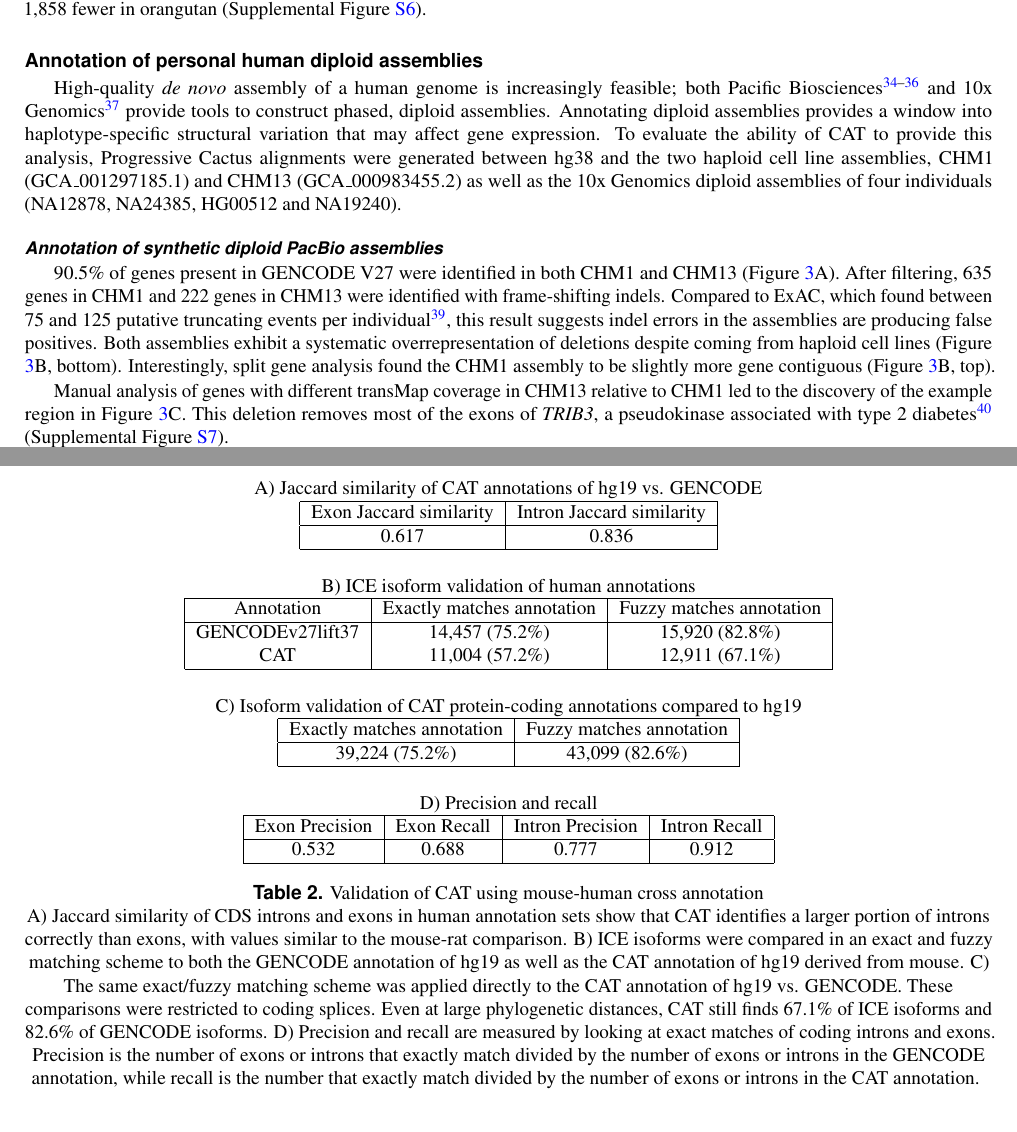
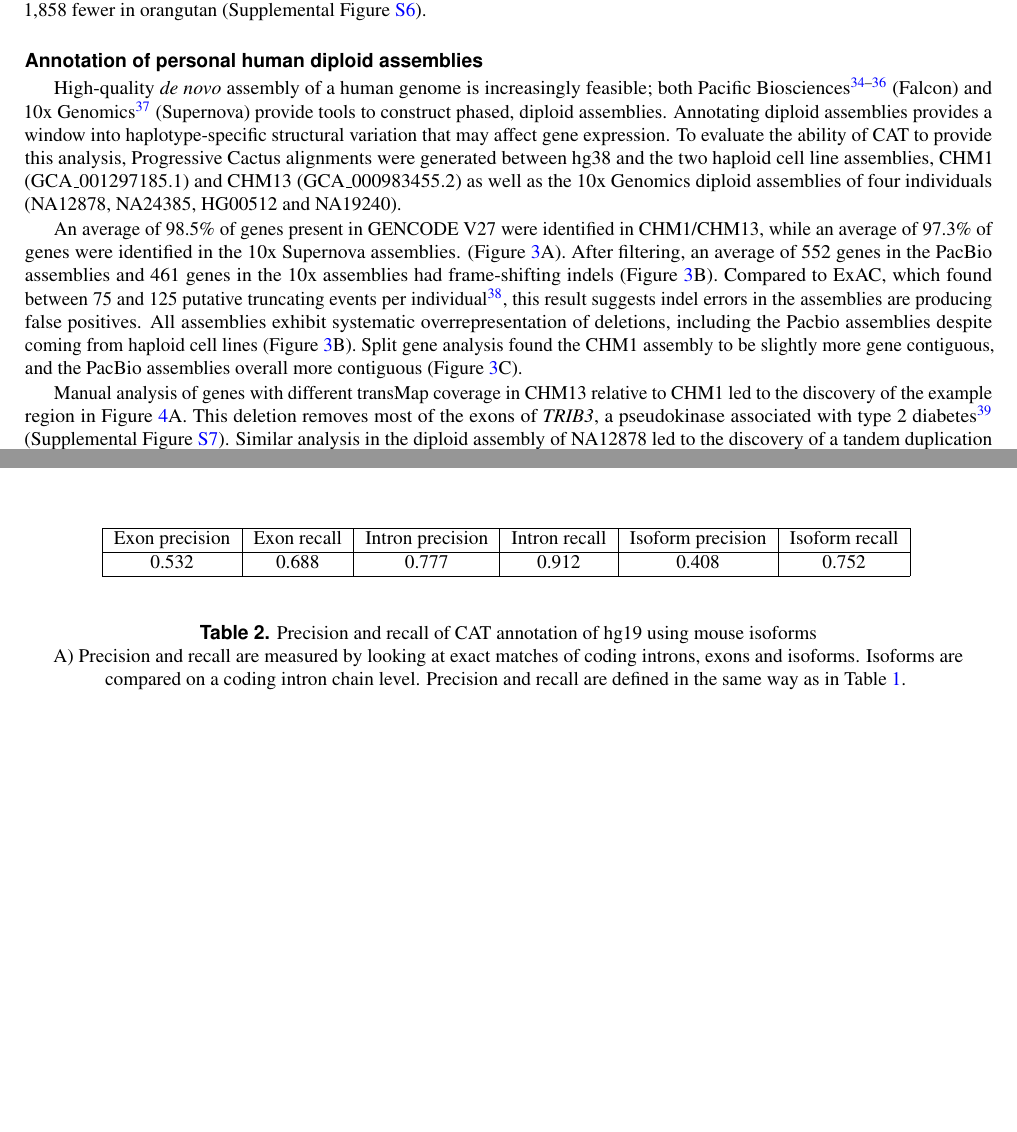
Before and after one commit to ComparativeGenomicsToolkit/CAT_paper, a LaTeX paper (main.tex): two parts of pages 4 and 11 of 31 before the commit and two parts of pages 4 and 10 of 31 after it, joined at a grey line, cut so that both start at the same text, the shorter picture padded with empty space. Compiled offline with pdfLaTeX.

Commit message:
Update on Overleaf.

```diff
--- a/main.tex
+++ b/main.tex
@@ -122,7 +122,11 @@ CAT provides new metrics for diagnosing assembly quality. In the process of anno
 
 \subsection*{Annotation of personal human diploid assemblies}
 
-High-quality \textit{de novo} assembly of a human genome is increasingly feasible; both Pacific Biosciences \cite{chin2016phased,huddleston2016discovery,korlach2017novo} and 10x Genomics \cite{Weisenfeld070425} provide tools to construct phased, diploid assemblies. Annotating diploid assemblies provides a window into haplotype-specific structural variation that may affect gene expression. To evaluate the ability of CAT to provide this analysis, Progressive Cactus alignments were generated between hg38 and the two haploid cell line assemblies, CHM1 (GCA\_001297185.1) and CHM13 (GCA\_000983455.2) as well as the 10x Genomics diploid assemblies of four individuals (NA12878, NA24385, HG00512 and NA19240).
+High-quality \textit{de novo} assembly of a human genome is increasingly feasible; both Pacific Biosciences \cite{chin2016phased,huddleston2016discovery,korlach2017novo} (Falcon) and 10x Genomics \cite{Weisenfeld070425} (Supernova) provide tools to construct phased, diploid assemblies. Annotating diploid assemblies provides a window into haplotype-specific structural variation that may affect gene expression. To evaluate the ability of CAT to provide this analysis, Progressive Cactus alignments were generated between hg38 and the two haploid cell line assemblies, CHM1 (GCA\_001297185.1) and CHM13 (GCA\_000983455.2) as well as the 10x Genomics diploid assemblies of four individuals (NA12878, NA24385, HG00512 and NA19240).
+
+An average of 98.5\% of genes present in GENCODE V27 were identified in CHM1/CHM13, while an average of 97.3\% of genes were identified in the 10x Supernova assemblies. (Figure \ref{fig:human_metrics}A). After filtering, an average of 552 genes in the PacBio assemblies and 461 genes in the 10x assemblies had frame-shifting indels (Figure \ref{fig:human_metrics}B). Compared to ExAC, which found between 75 and 125 putative truncating events per individual \cite{karczewski2016exac}, this result suggests indel errors in the assemblies are producing false positives. All assemblies exhibit systematic overrepresentation of deletions, including the Pacbio assemblies despite coming from haploid cell lines (Figure \ref{fig:human_metrics}B). Split gene analysis found the CHM1 assembly to be slightly more gene contiguous, and the PacBio assemblies overall more contiguous (Figure \ref{fig:human_metrics}C).
+
+Manual analysis of genes with different transMap coverage in CHM13 relative to CHM1 led to the discovery of the example region in Figure \ref{fig:human_example}A. This deletion removes most of the exons of \textit{TRIB3}, a pseudokinase associated with type 2 diabetes \cite{shi2009association} (Supplemental Figure \ref{supp_fig:trib3}). Similar analysis in the diploid assembly of NA12878 led to the discovery of a tandem duplication involving an exon of TAOK3 in one haplotype.
 
 \begin{figure}
 \centering
@@ -134,10 +136,5 @@ C) UCSC Assembly Hub\cite{nguyen2014comparative} showing \textit{TRIB3} deletion
+\label{fig:human_metrics}
 \end{figure}
-
-\subsubsection*{Annotation of synthetic diploid PacBio assemblies}
-
-90.5\% of genes present in GENCODE V27 were identified in both CHM1 and CHM13 (Figure \ref{fig:diploid_human}A). After filtering, 635 genes in CHM1 and 222 genes in CHM13 were identified with frame-shifting indels. Compared to ExAC, which found between 75 and 125 putative truncating events per individual \cite{karczewski2016exac}, this result suggests indel errors in the assemblies are producing false positives. Both assemblies exhibit a systematic overrepresentation of deletions despite coming from haploid cell lines (Figure \ref{fig:diploid_human}B, bottom). Interestingly, split gene analysis found the CHM1 assembly to be slightly more gene contiguous (Figure \ref{fig:diploid_human}B, top).
-
-Manual analysis of genes with different transMap coverage in CHM13 relative to CHM1 led to the discovery of the example region in Figure \ref{fig:diploid_human}C. This deletion removes most of the exons of \textit{TRIB3}, a pseudokinase associated with type 2 diabetes \cite{shi2009association} (Supplemental Figure \ref{supp_fig:trib3}).
 
 \begin{figure}
 \centering
@@ -215,36 +206,14 @@ A) The phylogenetic guide tree for the 14-way mammal alignment. See the methods
 
 \begin{table}
 \centering
-A) Jaccard similarity of CAT annotations of hg19 vs. GENCODE \\
-\begin{tabular}{|c|c|} \hline
-Exon Jaccard similarity & Intron Jaccard similarity \\ \hline
-0.617 & 0.836 \\ \hline
-\end{tabular} \\
-
-\vspace{5mm}
-B) ICE isoform validation of human annotations \\
-\begin{tabular}{|c|c|c|} \hline
-Annotation & Exactly matches annotation & Fuzzy matches annotation \\ \hline
-GENCODEv27lift37 & 14,457 (75.2\%) & 15,920 (82.8\%) \\
-CAT & 11,004 (57.2\%) & 12,911 (67.1\%) \\ \hline
-
-\end{tabular} \\
-\vspace{5mm}
-C) Isoform validation of CAT protein-coding annotations compared to hg19 \\
-\begin{tabular}{|c|c|} \hline
-Exactly matches annotation & Fuzzy matches annotation \\ \hline
-39,224 (75.2\%) & 43,099 (82.6\%) \\ \hline
-\end{tabular} \\
+\begin{tabular}{|c|c|c|c|c|c|} \hline
+Exon precision & Exon recall & Intron precision & Intron recall & Isoform precision & Isoform recall \\ \hline
+0.532 & 0.688 & 0.777 & 0.912 & 0.408 & 0.752 \\ \hline
+\end{tabular}
 \vspace{5mm}
 
-D) Precision and recall \\
-\begin{tabular}{|c|c|c|c|} \hline
-Exon Precision & Exon Recall & Intron Precision & Intron Recall \\ \hline
-0.532 & 0.688 & 0.777 & 0.912 \\ \hline
-\end{tabular}
-
-\caption{Validation of CAT using mouse-human cross annotation}
-A) Jaccard similarity of CDS introns and exons in human annotation sets show that CAT identifies a larger portion of introns correctly than exons, with values similar to the mouse-rat comparison. B) ICE isoforms were compared in an exact and fuzzy matching scheme to both the GENCODE annotation of hg19 as well as the CAT annotation of hg19 derived from mouse. C) The same exact/fuzzy matching scheme was applied directly to the CAT annotation of hg19 vs. GENCODE. These comparisons were restricted to coding splices. Even at large phylogenetic distances, CAT still finds 67.1\% of ICE isoforms and 82.6\% of GENCODE isoforms. D) Precision and recall are measured by looking at exact matches of coding introns and exons. Precision is the number of exons or introns that exactly match divided by the number of exons or introns in the GENCODE annotation, while recall is the number that exactly match divided by the number of exons or introns in the CAT annotation.
+\caption{Precision and recall of CAT annotation of hg19 using mouse isoforms}
+A) Precision and recall are measured by looking at exact matches of coding introns, exons and isoforms. Isoforms are compared on a coding intron chain level. Precision and recall are defined in the same way as in Table \ref{table:rat_similarity}.
 \label{table:validation}
 \end{table}
 
```
Also changed, not shown: references.bib (+17 -0 lines), human-examples.pdf (added), human-metrics.pdf (added), main.tex (32 more changed lines).
